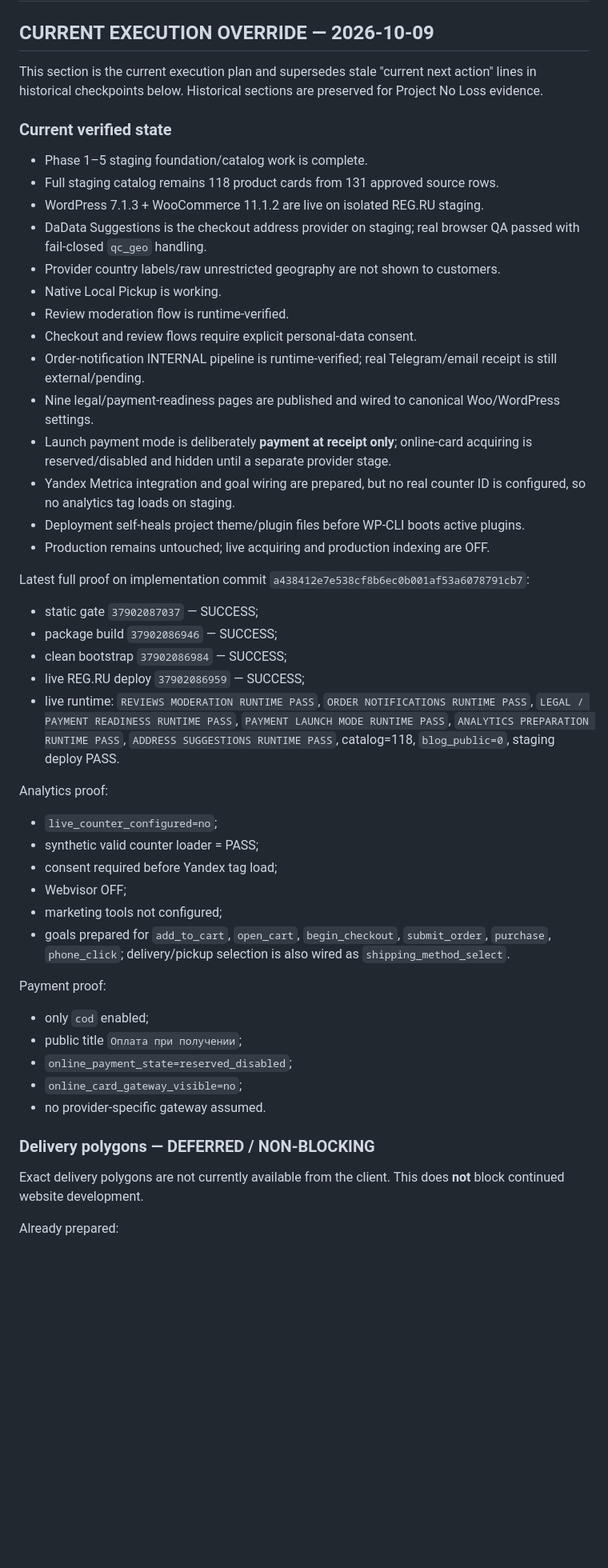
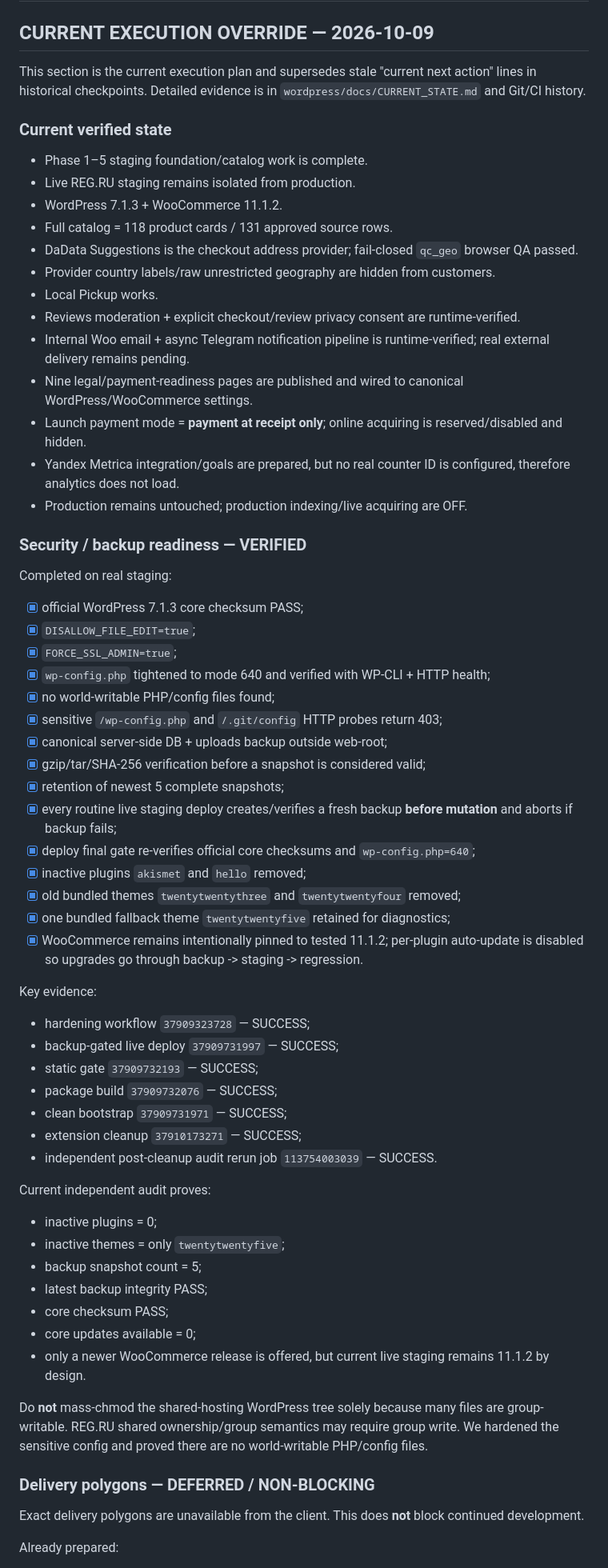
Before and after one commit to tilaninishi12754-code/rollsbar, a Markdown page: wordpress/docs/MIGRATION_PLAN.md, the part around one of its changes. Shown at 80% size. Rendered like a GitHub page; blank space fills up the shorter version.

Commit message:
docs: advance plan after security and backup verification

```diff
--- a/wordpress/docs/MIGRATION_PLAN.md
+++ b/wordpress/docs/MIGRATION_PLAN.md
@@ -2,47 +2,62 @@
 
 ## CURRENT EXECUTION OVERRIDE — 2026-10-09
 
-This section is the current execution plan and supersedes stale "current next action" lines in historical checkpoints below. Historical sections are preserved for Project No Loss evidence.
+This section is the current execution plan and supersedes stale "current next action" lines in historical checkpoints. Detailed evidence is in `wordpress/docs/CURRENT_STATE.md` and Git/CI history.
 
 ### Current verified state
 - Phase 1–5 staging foundation/catalog work is complete.
-- Full staging catalog remains 118 product cards from 131 approved source rows.
-- WordPress 7.1.3 + WooCommerce 11.1.2 are live on isolated REG.RU staging.
-- DaData Suggestions is the checkout address provider on staging; real browser QA passed with fail-closed `qc_geo` handling.
-- Provider country labels/raw unrestricted geography are not shown to customers.
-- Native Local Pickup is working.
-- Review moderation flow is runtime-verified.
-- Checkout and review flows require explicit personal-data consent.
-- Order-notification INTERNAL pipeline is runtime-verified; real Telegram/email receipt is still external/pending.
-- Nine legal/payment-readiness pages are published and wired to canonical Woo/WordPress settings.
-- Launch payment mode is deliberately **payment at receipt only**; online-card acquiring is reserved/disabled and hidden until a separate provider stage.
-- Yandex Metrica integration and goal wiring are prepared, but no real counter ID is configured, so no analytics tag loads on staging.
-- Deployment self-heals project theme/plugin files before WP-CLI boots active plugins.
-- Production remains untouched; live acquiring and production indexing are OFF.
+- Live REG.RU staging remains isolated from production.
+- WordPress 7.1.3 + WooCommerce 11.1.2.
+- Full catalog = 118 product cards / 131 approved source rows.
+- DaData Suggestions is the checkout address provider; fail-closed `qc_geo` browser QA passed.
+- Provider country labels/raw unrestricted geography are hidden from customers.
+- Local Pickup works.
+- Reviews moderation + explicit checkout/review privacy consent are runtime-verified.
+- Internal Woo email + async Telegram notification pipeline is runtime-verified; real external delivery remains pending.
+- Nine legal/payment-readiness pages are published and wired to canonical WordPress/WooCommerce settings.
+- Launch payment mode = **payment at receipt only**; online acquiring is reserved/disabled and hidden.
+- Yandex Metrica integration/goals are prepared, but no real counter ID is configured, therefore analytics does not load.
+- Production remains untouched; production indexing/live acquiring are OFF.
 
-Latest full proof on implementation commit `a438412e7e538cf8b6ec0b001af53a6078791cb7`:
-- static gate `37902087037` — SUCCESS;
-- package build `37902086946` — SUCCESS;
-- clean bootstrap `37902086984` — SUCCESS;
-- live REG.RU deploy `37902086959` — SUCCESS;
-- live runtime: `REVIEWS MODERATION RUNTIME PASS`, `ORDER NOTIFICATIONS RUNTIME PASS`, `LEGAL / PAYMENT READINESS RUNTIME PASS`, `PAYMENT LAUNCH MODE RUNTIME PASS`, `ANALYTICS PREPARATION RUNTIME PASS`, `ADDRESS SUGGESTIONS RUNTIME PASS`, catalog=118, `blog_public=0`, staging deploy PASS.
+### Security / backup readiness — VERIFIED
+Completed on real staging:
+- [x] official WordPress 7.1.3 core checksum PASS;
+- [x] `DISALLOW_FILE_EDIT=true`;
+- [x] `FORCE_SSL_ADMIN=true`;
+- [x] `wp-config.php` tightened to mode 640 and verified with WP-CLI + HTTP health;
+- [x] no world-writable PHP/config files found;
+- [x] sensitive `/wp-config.php` and `/.git/config` HTTP probes return 403;
+- [x] canonical server-side DB + uploads backup outside web-root;
+- [x] gzip/tar/SHA-256 verification before a snapshot is considered valid;
+- [x] retention of newest 5 complete snapshots;
+- [x] every routine live staging deploy creates/verifies a fresh backup **before mutation** and aborts if backup fails;
+- [x] deploy final gate re-verifies official core checksums and `wp-config.php=640`;
+- [x] inactive plugins `akismet` and `hello` removed;
+- [x] old bundled themes `twentytwentythree` and `twentytwentyfour` removed;
+- [x] one bundled fallback theme `twentytwentyfive` retained for diagnostics;
+- [x] WooCommerce remains intentionally pinned to tested 11.1.2; per-plugin auto-update is disabled so upgrades go through backup -> staging -> regression.
 
-Analytics proof:
-- `live_counter_configured=no`;
-- synthetic valid counter loader = PASS;
-- consent required before Yandex tag load;
-- Webvisor OFF;
-- marketing tools not configured;
-- goals prepared for `add_to_cart`, `open_cart`, `begin_checkout`, `submit_order`, `purchase`, `phone_click`; delivery/pickup selection is also wired as `shipping_method_select`.
+Key evidence:
+- hardening workflow `37909323728` — SUCCESS;
+- backup-gated live deploy `37909731997` — SUCCESS;
+- static gate `37909732193` — SUCCESS;
+- package build `37909732076` — SUCCESS;
+- clean bootstrap `37909731971` — SUCCESS;
+- extension cleanup `37910173271` — SUCCESS;
+- independent post-cleanup audit rerun job `113754003039` — SUCCESS.
 
-Payment proof:
-- only `cod` enabled;
-- public title `Оплата при получении`;
-- `online_payment_state=reserved_disabled`;
-- `online_card_gateway_visible=no`;
-- no provider-specific gateway assumed.
+Current independent audit proves:
+- inactive plugins = 0;
+- inactive themes = only `twentytwentyfive`;
+- backup snapshot count = 5;
+- latest backup integrity PASS;
+- core checksum PASS;
+- core updates available = 0;
+- only a newer WooCommerce release is offered, but current live staging remains 11.1.2 by design.
+
+Do **not** mass-chmod the shared-hosting WordPress tree solely because many files are group-writable. REG.RU shared ownership/group semantics may require group write. We hardened the sensitive config and proved there are no world-writable PHP/config files.
 
 ### Delivery polygons — DEFERRED / NON-BLOCKING
-Exact delivery polygons are not currently available from the client. This does **not** block continued website development.
+Exact delivery polygons are unavailable from the client. This does **not** block continued development.
 
 Already prepared:
```
Also changed, not shown: other parts of wordpress/docs/MIGRATION_PLAN.md (+100 -117 lines).
